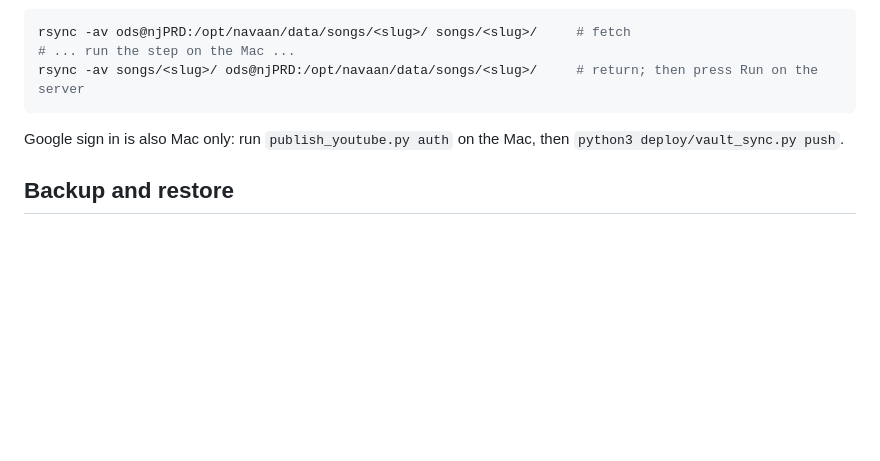
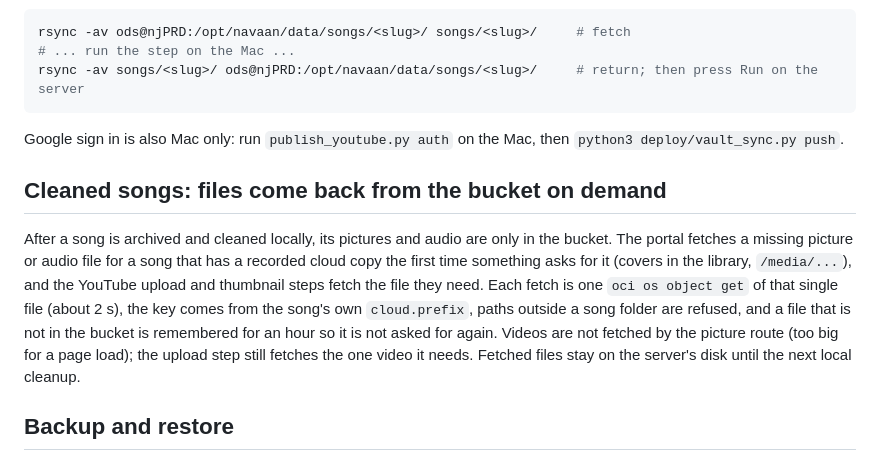
Before and after one commit to NjAIAgents/navaan, a Markdown page: deploy/README.md, the part around the change. GitHub-like rendering; blank space fills up the shorter version.

Commit message:
Docs: on-demand fetch of cleaned media

````diff
--- a/deploy/README.md
+++ b/deploy/README.md
@@ -69,6 +69,9 @@ rsync -av songs/<slug>/ ods@njPRD:/opt/navaan/data/songs/<slug>/     # return; t
 ```
 Google sign in is also Mac only: run `publish_youtube.py auth` on the Mac, then `python3 deploy/vault_sync.py push`.
 
+## Cleaned songs: files come back from the bucket on demand
+After a song is archived and cleaned locally, its pictures and audio are only in the bucket. The portal fetches a missing picture or audio file for a song that has a recorded cloud copy the first time something asks for it (covers in the library, `/media/...`), and the YouTube upload and thumbnail steps fetch the file they need. Each fetch is one `oci os object get` of that single file (about 2 s), the key comes from the song's own `cloud.prefix`, paths outside a song folder are refused, and a file that is not in the bucket is remembered for an hour so it is not asked for again. Videos are not fetched by the picture route (too big for a page load); the upload step still fetches the one video it needs. Fetched files stay on the server's disk until the next local cleanup.
+
 ## Backup and restore
 `deploy/backup/backup.sh` runs nightly at 03:17 UTC as root (`/etc/cron.d/navaan-backup`, log `/var/log/navaan-backup.log`). It always keeps a local copy (newest 7 in `/opt/navaan/backups`, mode 700) and uploads to the OCI bucket `navaan` (prefix `navaan-backup/`, 14 days kept) through the VM's instance principal, using the `ghcr.io/oracle/oci-cli` container because the VM has no `oci` CLI. Exit code 3 means the local copy exists but the upload failed.
 
````
